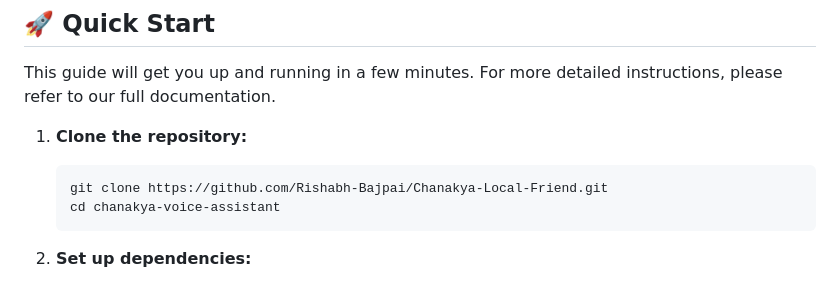
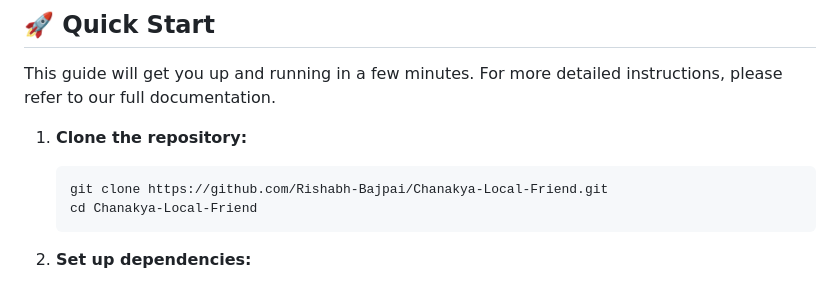
Before and after one commit to bhardwajRahul/Chanakya-Local-Friend, a Markdown page: README.md, the part around the change. Drawn GitHub-style.

````diff
--- a/README.md
+++ b/README.md
@@ -26,7 +26,7 @@ This guide will get you up and running in a few minutes. For more detailed instr
 
    ```bash
    git clone https://github.com/Rishabh-Bajpai/Chanakya-Local-Friend.git
-   cd chanakya-voice-assistant
+   cd Chanakya-Local-Friend
    ```
 2. **Set up dependencies:**
 
````
